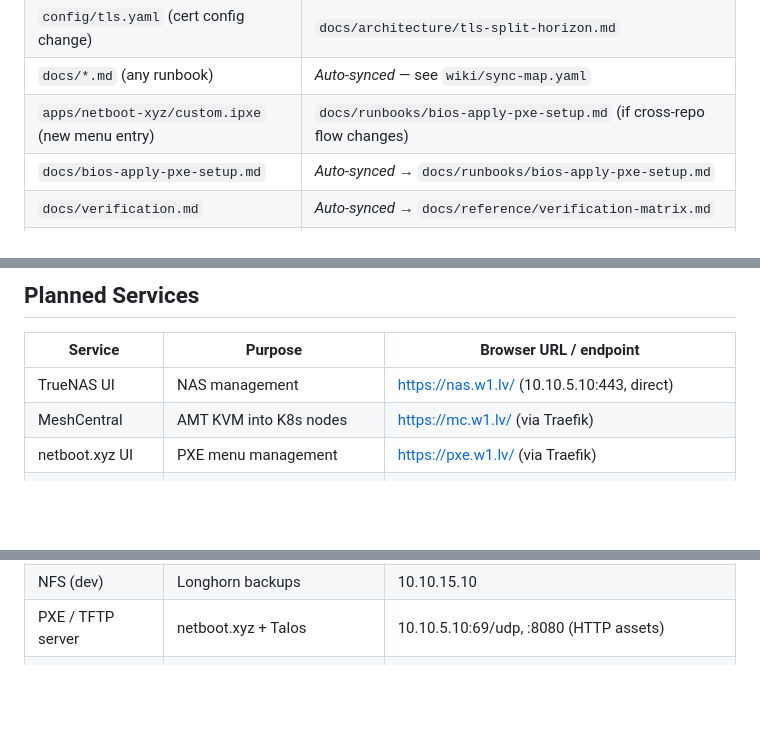
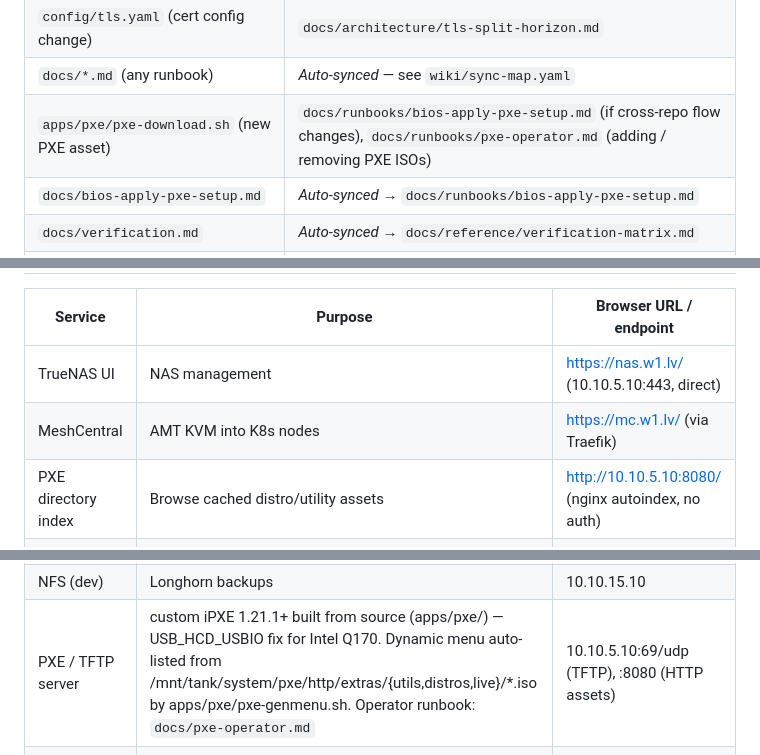
Before and after one commit to guntars-rakitko/truenas-infra, a Markdown page: CLAUDE.md, 3 parts joined by grey strips. Drawn GitHub-style; blank space fills up the shorter version.

```diff
--- a/CLAUDE.md
+++ b/CLAUDE.md
@@ -51,7 +51,7 @@ edit the matching wiki page in the same commit set.
 | `apps/traefik/routes.yaml` (new admin UI route) | `docs/architecture/hostnames.md` (admin-plane table), `docs/architecture/tls-split-horizon.md` |
 | `config/tls.yaml` (cert config change) | `docs/architecture/tls-split-horizon.md` |
 | `docs/*.md` (any runbook) | _Auto-synced_ — see `wiki/sync-map.yaml` |
-| `apps/netboot-xyz/custom.ipxe` (new menu entry) | `docs/runbooks/bios-apply-pxe-setup.md` (if cross-repo flow changes) |
+| `apps/pxe/pxe-download.sh` (new PXE asset) | `docs/runbooks/bios-apply-pxe-setup.md` (if cross-repo flow changes), `docs/runbooks/pxe-operator.md` (adding / removing PXE ISOs) |
 | `docs/bios-apply-pxe-setup.md` | _Auto-synced_ → `docs/runbooks/bios-apply-pxe-setup.md` |
 | `docs/verification.md` | _Auto-synced_ → `docs/reference/verification-matrix.md` |
 | `.env.sops` / `.env.example` (add/remove var) | `docs/reference/env-vars.md`, possibly `docs/architecture/secrets-flow.md` |
@@ -121,7 +121,7 @@ Service-to-interface binding is enforced in TrueNAS (e.g. NFS only listens on `.
 |---|---|---|
 | TrueNAS UI | NAS management | https://nas.w1.lv/ (10.10.5.10:443, direct) |
 | MeshCentral | AMT KVM into K8s nodes | https://mc.w1.lv/ (via Traefik) |
-| netboot.xyz UI | PXE menu management | https://pxe.w1.lv/ (via Traefik) |
+| PXE directory index | Browse cached distro/utility assets | http://10.10.5.10:8080/ (nginx autoindex, no auth) |
 | MinIO prd console | S3 admin (prd) | https://minio-prd.w1.lv/ (via Traefik, backend on mgmt VLAN) |
 | MinIO dev console | S3 admin (dev) | https://minio-dev.w1.lv/ (via Traefik, backend on mgmt VLAN) |
 | MinIO prd S3 API | Velero backup store | https://s3-prd.w1.lv:9000 (10.10.10.10:9000, direct HTTPS) |
@@ -129,7 +129,7 @@ Service-to-interface binding is enforced in TrueNAS (e.g. NFS only listens on `.
 | Traefik dashboard | Proxy ops view | https://traefik-nas.w1.lv/dashboard/ |
 | NFS (prd) | Longhorn backups | 10.10.10.10 (NFS, service-level bindip) |
 | NFS (dev) | Longhorn backups | 10.10.15.10 |
-| PXE / TFTP server | netboot.xyz + Talos | 10.10.5.10:69/udp, :8080 (HTTP assets) |
+| PXE / TFTP server | custom iPXE 1.21.1+ built from source (apps/pxe/) — USB_HCD_USBIO fix for Intel Q170. Dynamic menu auto-listed from /mnt/tank/system/pxe/http/extras/{utils,distros,live}/*.iso by apps/pxe/pxe-genmenu.sh. Operator runbook: `docs/pxe-operator.md` | 10.10.5.10:69/udp (TFTP), :8080 (HTTP assets) |
 | NUT server | UPS monitoring (1x APC Smart-UPS) | 10.10.5.10:3493 |
 | SMB general share | Home file storage | 10.10.20.10 |
 | Plex / Torrent | (deferred) | VLAN 20 |
```
Also changed, not shown: docs/pxe-operator.md (added, +263 -0 lines).
